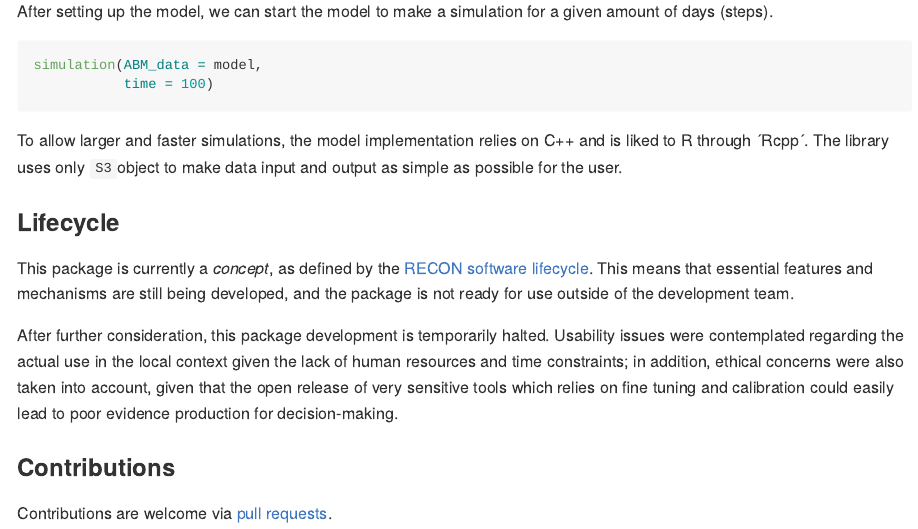
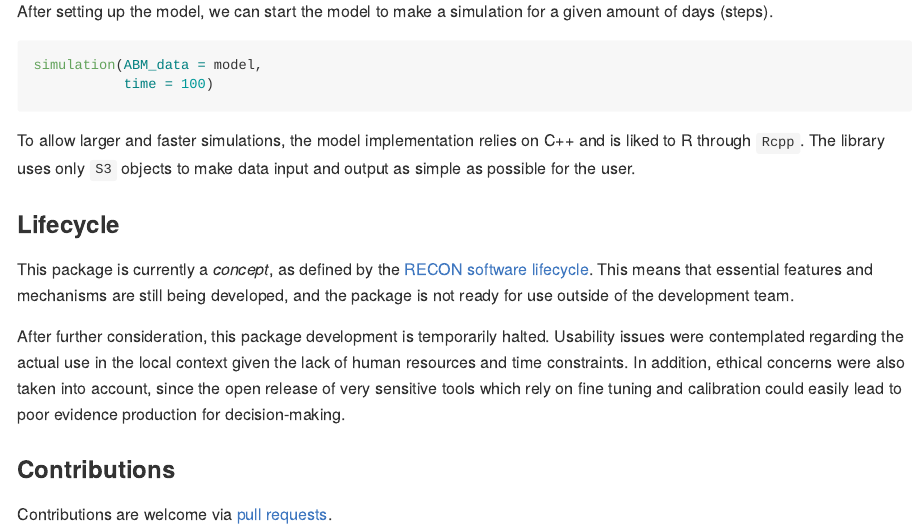
Before and after one commit to epiverse-trace/iraca, an R Markdown document (README.Rmd): the page in a window 1100 px wide, from 1830 px down. The pictures show the output file README.md that the author committed with the source, drawn offline in the style of GitHub; badge pictures from the web are left out.

Commit message:
Text corrections

````diff
--- a/README.Rmd
+++ b/README.Rmd
@@ -93,7 +93,7 @@ simulation(ABM_data = model,
            time = 100)
 ```
 
-To allow larger and faster simulations, the model implementation relies on C++ and is liked to R through ´Rcpp´. The library uses only `S3`object to make data input and output as simple as possible for the user.
+To allow larger and faster simulations, the model implementation relies on C++ and is liked to R through `Rcpp`. The library uses only `S3` objects to make data input and output as simple as possible for the user.
 
 ### Lifecycle
 
@@ -102,7 +102,7 @@ lifecycle](https://www.reconverse.org/lifecycle.html). This means that essential
 features and mechanisms are still being developed, and the package is not ready
 for use outside of the development team.
 
-After further consideration, this package development is temporarily halted. Usability issues were contemplated regarding the actual use in the local context given the lack of human resources and time constraints; in addition, ethical concerns were also taken into account, given that the open release of very sensitive tools which relies on fine tuning and calibration could easily lead to poor evidence production for decision-making.
+After further consideration, this package development is temporarily halted. Usability issues were contemplated regarding the actual use in the local context given the lack of human resources and time constraints. In addition, ethical concerns were also taken into account, since the open release of very sensitive tools which rely on fine tuning and calibration could easily lead to poor evidence production for decision-making.
 
 ### Contributions
 
````
Also changed, not shown: README.md.
